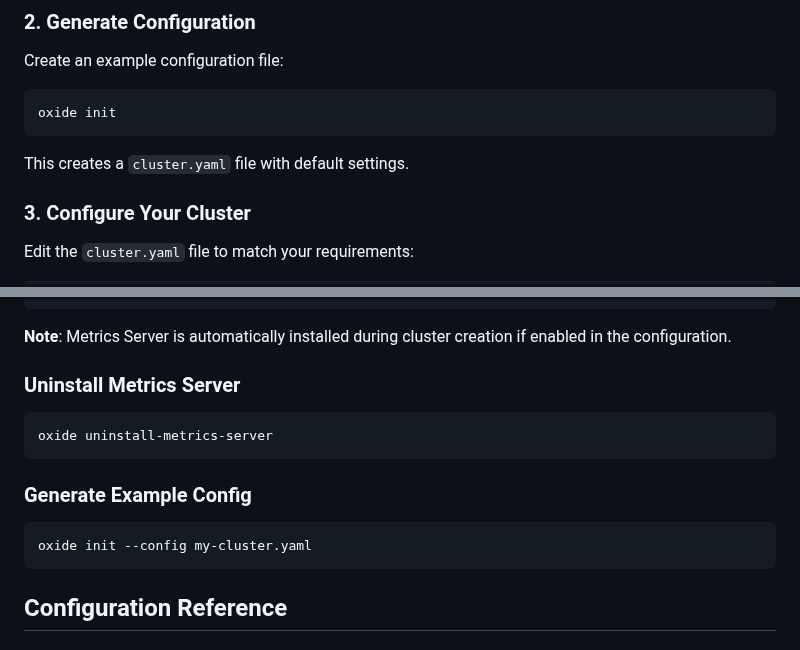
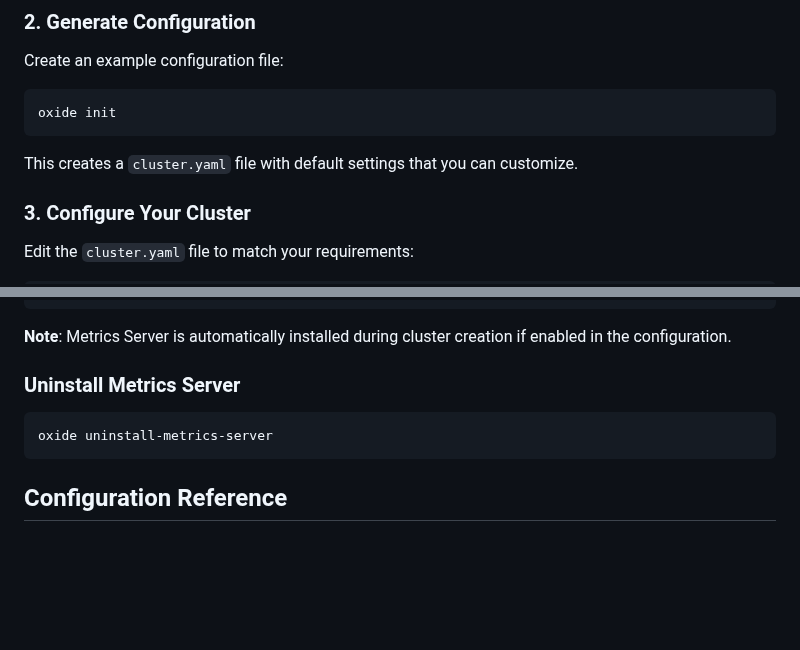
Before and after one commit to dihmeetree/oxide, a Markdown page: README.md, 2 parts joined by grey strips. Rendered like a GitHub page; blank space fills up the shorter version.

````diff
--- a/README.md
+++ b/README.md
@@ -89,7 +89,7 @@ Create an example configuration file:
 oxide init
 ```
 
-This creates a `cluster.yaml` file with default settings.
+This creates a `cluster.yaml` file with default settings that you can customize.
 
 ### 3. Configure Your Cluster
 
@@ -380,12 +380,6 @@ kubectl top nodes --kubeconfig=./output/kubeconfig
 oxide uninstall-metrics-server
 ```
 
-### Generate Example Config
-
-```bash
-oxide init --config my-cluster.yaml
-```
-
 ## Configuration Reference
 
 ### Cluster Configuration
````
